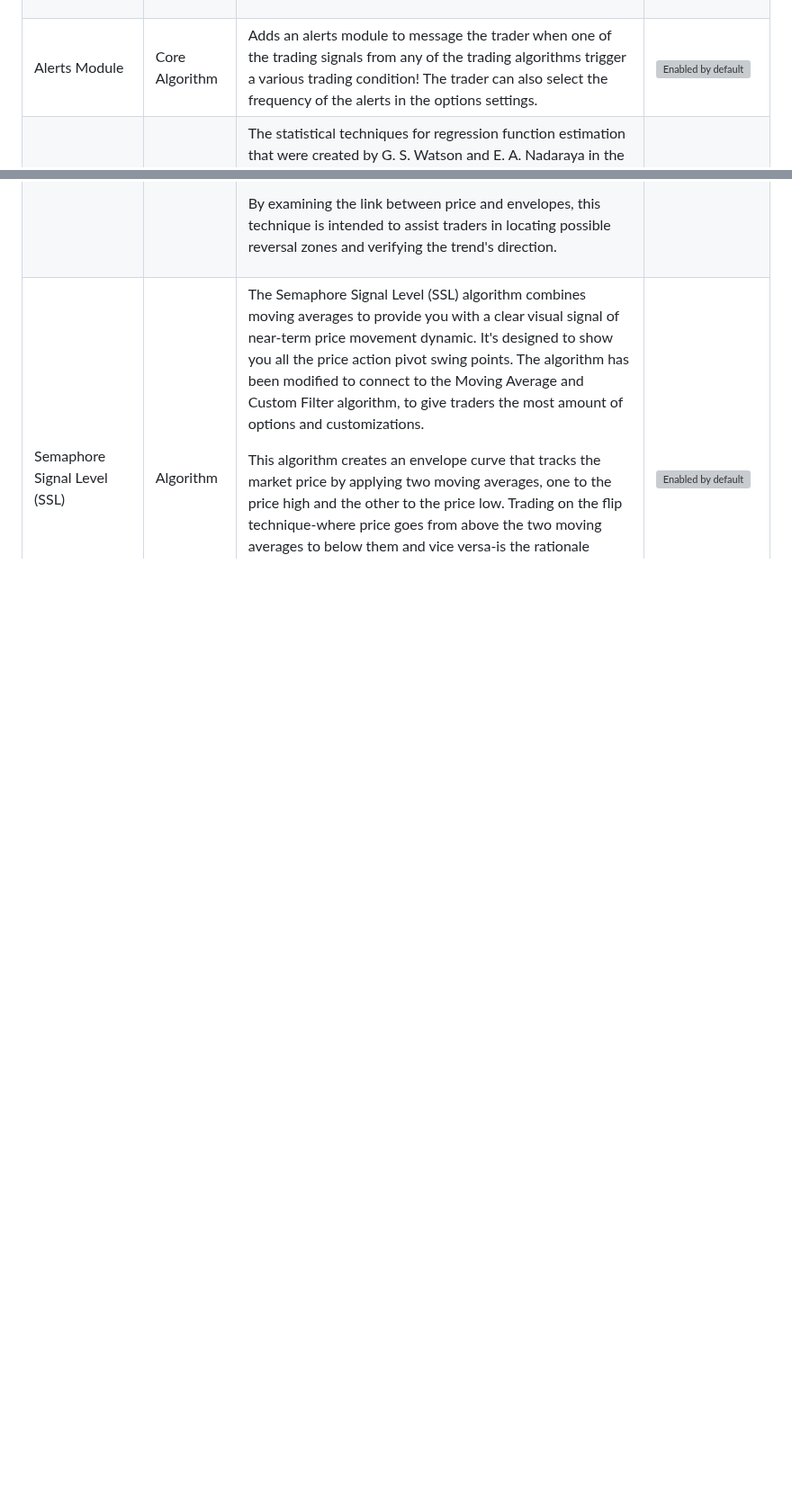
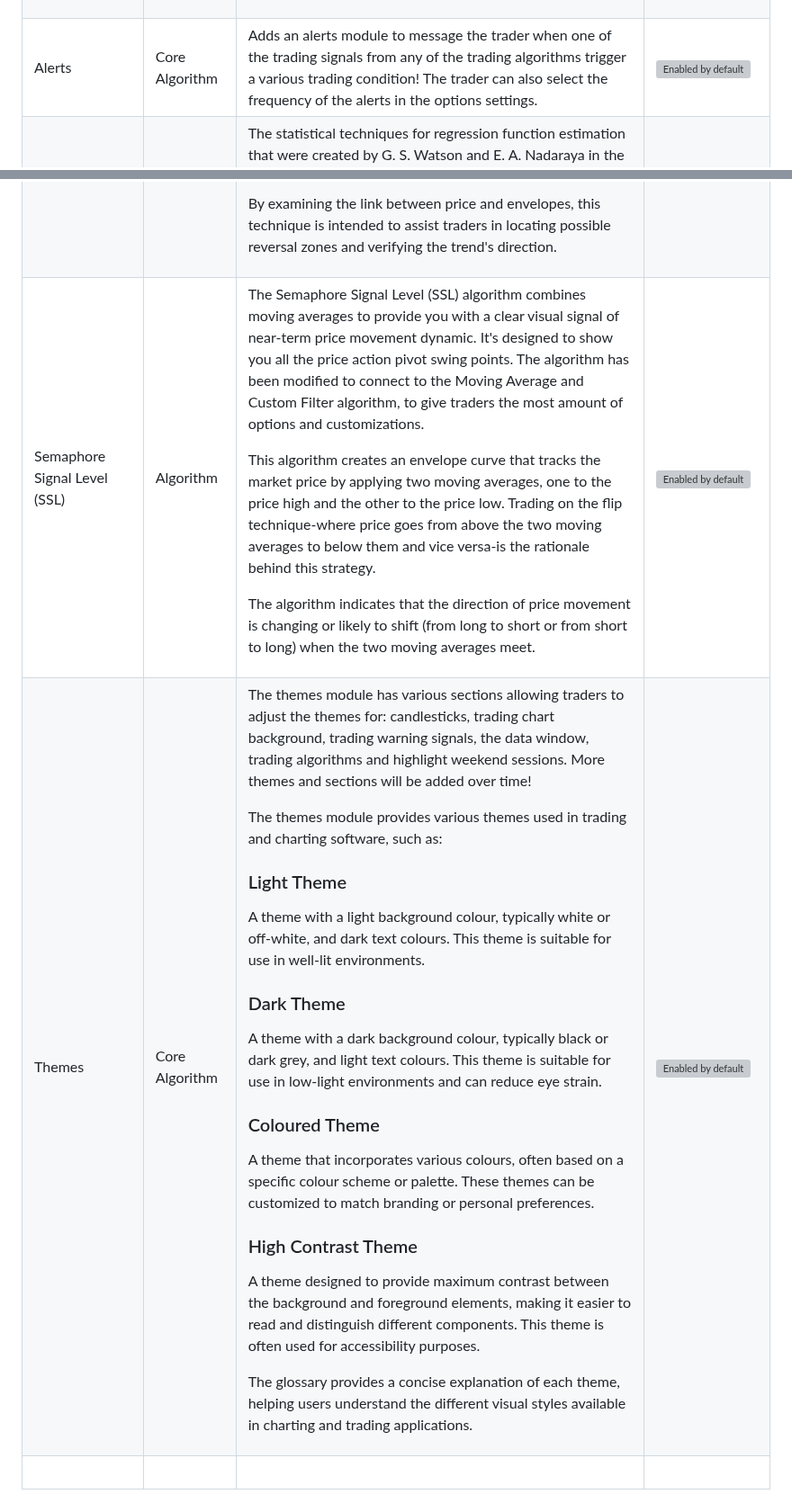
Before and after one commit to chartingshow/documentation, a Markdown page: trading/algorithms.md, 2 parts joined by grey strips. Shown at 90% size. Drawn GitHub-style; blank space fills up the shorter version; grey boxes are pictures that could not be loaded.

```diff
--- a/trading/algorithms.md
+++ b/trading/algorithms.md
@@ -261,7 +261,7 @@ Below shows all the current trading algorithms development stages and let's user
             <td><img src="https://github.com/chartingshow/documentation/blob/master/assets/images/trading-algorithms/deprecated.jpg" alt="Deprecated"></td>
         </tr>
         <tr>
-            <td>Alerts Module</td>
+            <td>Alerts</td>
             <td>Core Algorithm</td>
             <td>Adds an alerts module to message the trader when one of the trading signals from any of the trading algorithms trigger a various trading condition! The trader can also select the frequency of the alerts in the options settings.</td>
             <td><img src="https://github.com/chartingshow/documentation/blob/master/assets/images/trading-algorithms/enabled-by-default.jpg" alt="Enabled by default"></td>
@@ -279,6 +279,12 @@ Below shows all the current trading algorithms development stages and let's user
             <td><img src="https://github.com/chartingshow/documentation/blob/master/assets/images/trading-algorithms/enabled-by-default.jpg" alt="Enabled by default"></td>
         </tr>
         <tr>
+            <td>Themes</td>
+            <td>Core Algorithm</td>
+            <td><p>The themes module has various sections allowing traders to adjust the themes for: candlesticks, trading chart background, trading warning signals, the data window, trading algorithms and highlight weekend sessions. More themes and sections will be added over time!</p><p>The themes module provides various themes used in trading and charting software, such as:</p><h3>Light Theme</h3><p>A theme with a light background colour, typically white or off-white, and dark text colours. This theme is suitable for use in well-lit environments.</p><h3>Dark Theme</h3><p>A theme with a dark background colour, typically black or dark grey, and light text colours. This theme is suitable for use in low-light environments and can reduce eye strain.</p><h3>Coloured Theme</h3><p>A theme that incorporates various colours, often based on a specific colour scheme or palette. These themes can be customized to match branding or personal preferences.</p><h3>High Contrast Theme</h3><p>A theme designed to provide maximum contrast between the background and foreground elements, making it easier to read and distinguish different components. This theme is often used for accessibility purposes.</p><p>The glossary provides a concise explanation of each theme, helping users understand the different visual styles available in charting and trading applications.</p></td>
+            <td><img src="https://github.com/chartingshow/documentation/blob/master/assets/images/trading-algorithms/enabled-by-default.jpg" alt="Enabled by default"></td>
+        </tr>
+        <tr>
             <td>&nbsp;</td>
             <td>&nbsp;</td>
             <td>&nbsp;</td>
```
